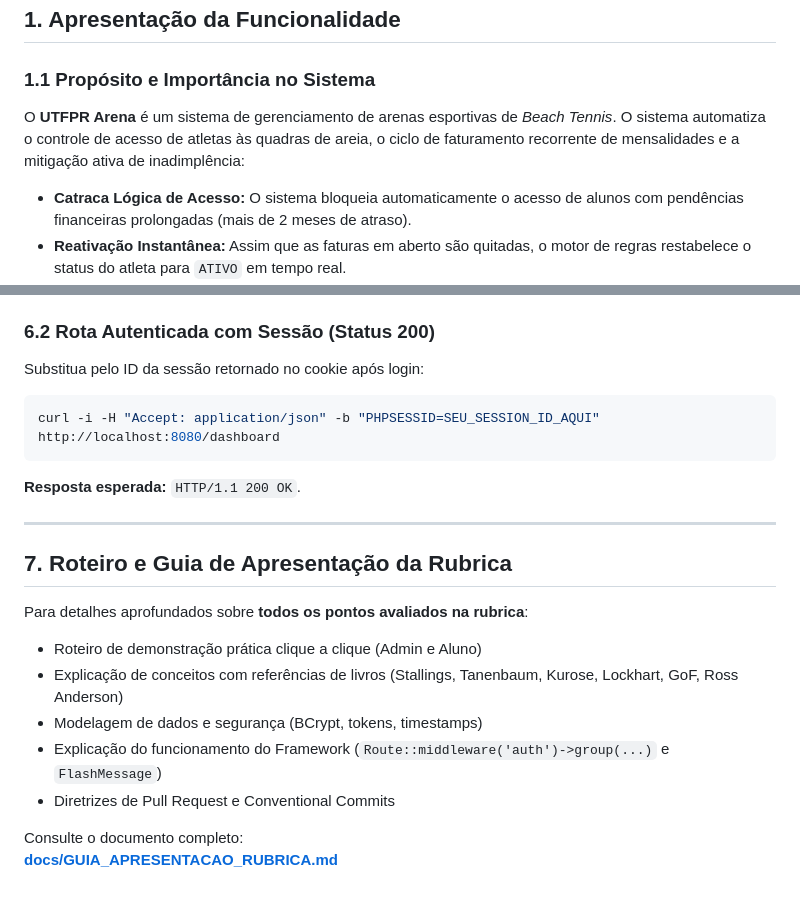
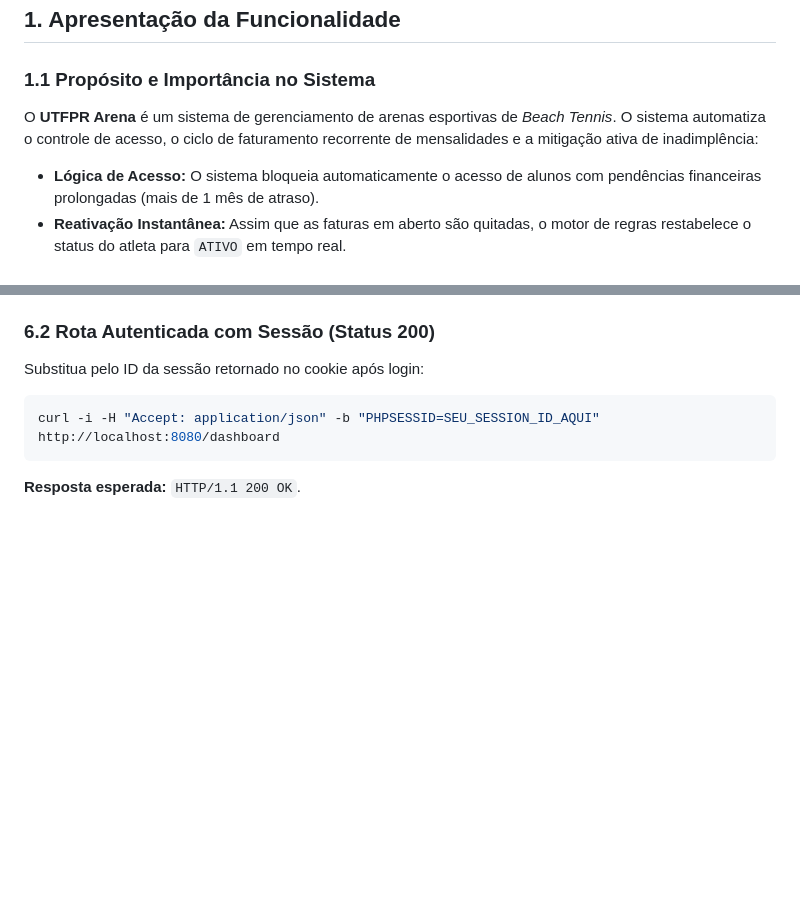
Before and after one commit to LucasXRosas/utfprarena, a Markdown page: README.md, 2 parts joined by grey strips. Rendered like a GitHub page; blank space fills up the shorter version.

Commit message:
Fixed: Portas

````diff
--- a/README.md
+++ b/README.md
@@ -10,8 +10,8 @@
 ## 1. Apresentação da Funcionalidade
 
 ### 1.1 Propósito e Importância no Sistema
-O **UTFPR Arena** é um sistema de gerenciamento de arenas esportivas de *Beach Tennis*. O sistema automatiza o controle de acesso de atletas às quadras de areia, o ciclo de faturamento recorrente de mensalidades e a mitigação ativa de inadimplência:
-- **Catraca Lógica de Acesso:** O sistema bloqueia automaticamente o acesso de alunos com pendências financeiras prolongadas (mais de 2 meses de atraso).
+O **UTFPR Arena** é um sistema de gerenciamento de arenas esportivas de *Beach Tennis*. O sistema automatiza o controle de acesso, o ciclo de faturamento recorrente de mensalidades e a mitigação ativa de inadimplência:
+- **Lógica de Acesso:** O sistema bloqueia automaticamente o acesso de alunos com pendências financeiras prolongadas (mais de 1 mês de atraso).
 - **Reativação Instantânea:** Assim que as faturas em aberto são quitadas, o motor de regras restabelece o status do atleta para `ATIVO` em tempo real.
 - **Segurança e Isolamento:** Implementação robusta de autenticação baseada em sessões com hashes de senha seguros via BCrypt, proteção contra *Session Fixation* e controle de acesso baseado em papéis (RBAC).
 
@@ -158,17 +158,3 @@ Substitua pelo ID da sessão retornado no cookie após login:
 curl -i -H "Accept: application/json" -b "PHPSESSID=SEU_SESSION_ID_AQUI" http://localhost:8080/dashboard
 ```
 **Resposta esperada:** `HTTP/1.1 200 OK`.
-
----
-
-## 7. Roteiro e Guia de Apresentação da Rubrica
-
-Para detalhes aprofundados sobre **todos os pontos avaliados na rubrica**:
-- Roteiro de demonstração prática clique a clique (Admin e Aluno)
-- Explicação de conceitos com referências de livros (Stallings, Tanenbaum, Kurose, Lockhart, GoF, Ross Anderson)
-- Modelagem de dados e segurança (BCrypt, tokens, timestamps)
-- Explicação do funcionamento do Framework (`Route::middleware('auth')->group(...)` e `FlashMessage`)
-- Diretrizes de Pull Request e Conventional Commits
-
-Consulte o documento completo:
-**[docs/GUIA_APRESENTACAO_RUBRICA.md](file:///home/lucas/Documents/UTFPR/backend/project/utfprarena/docs/GUIA_APRESENTACAO_RUBRICA.md)**
````
